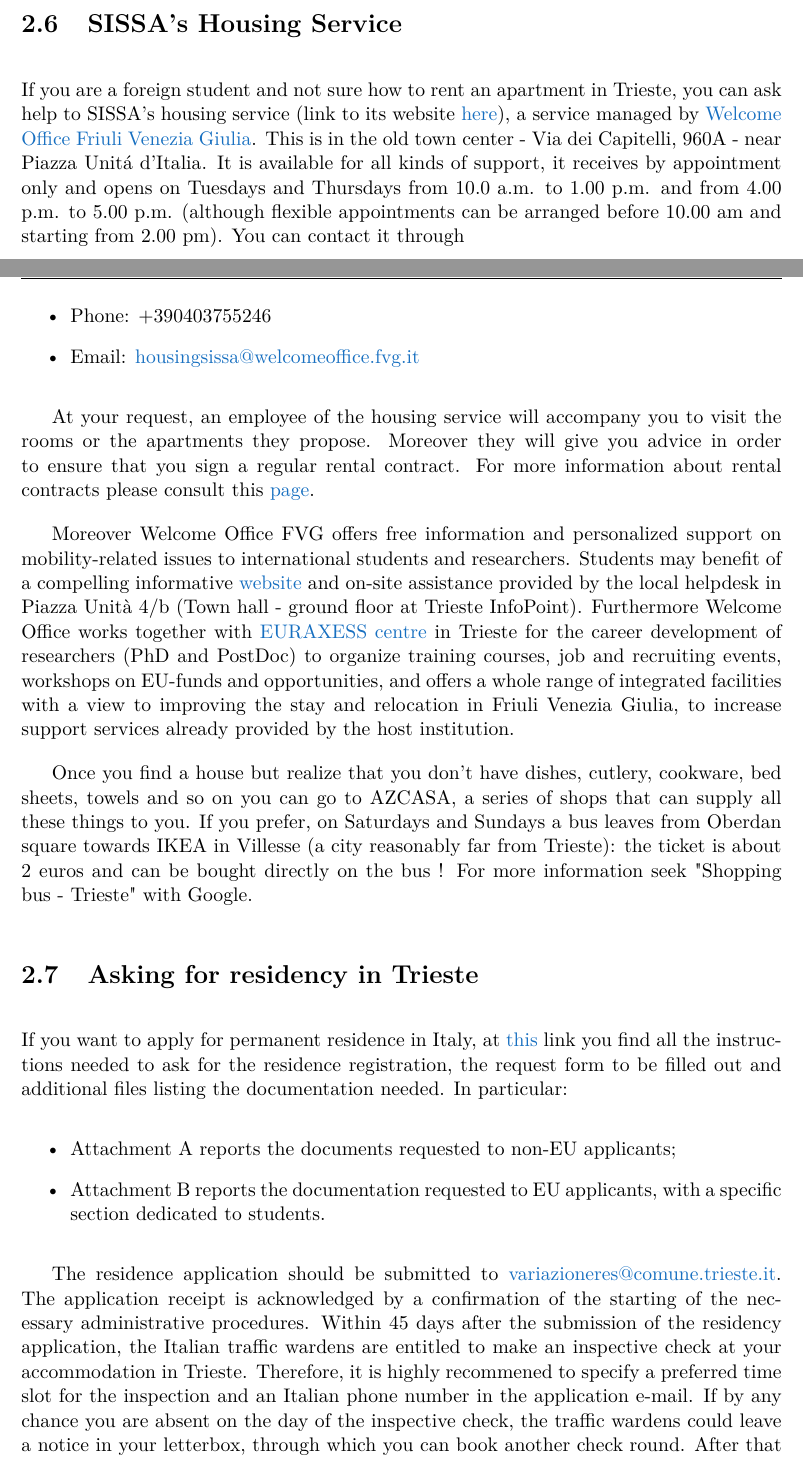
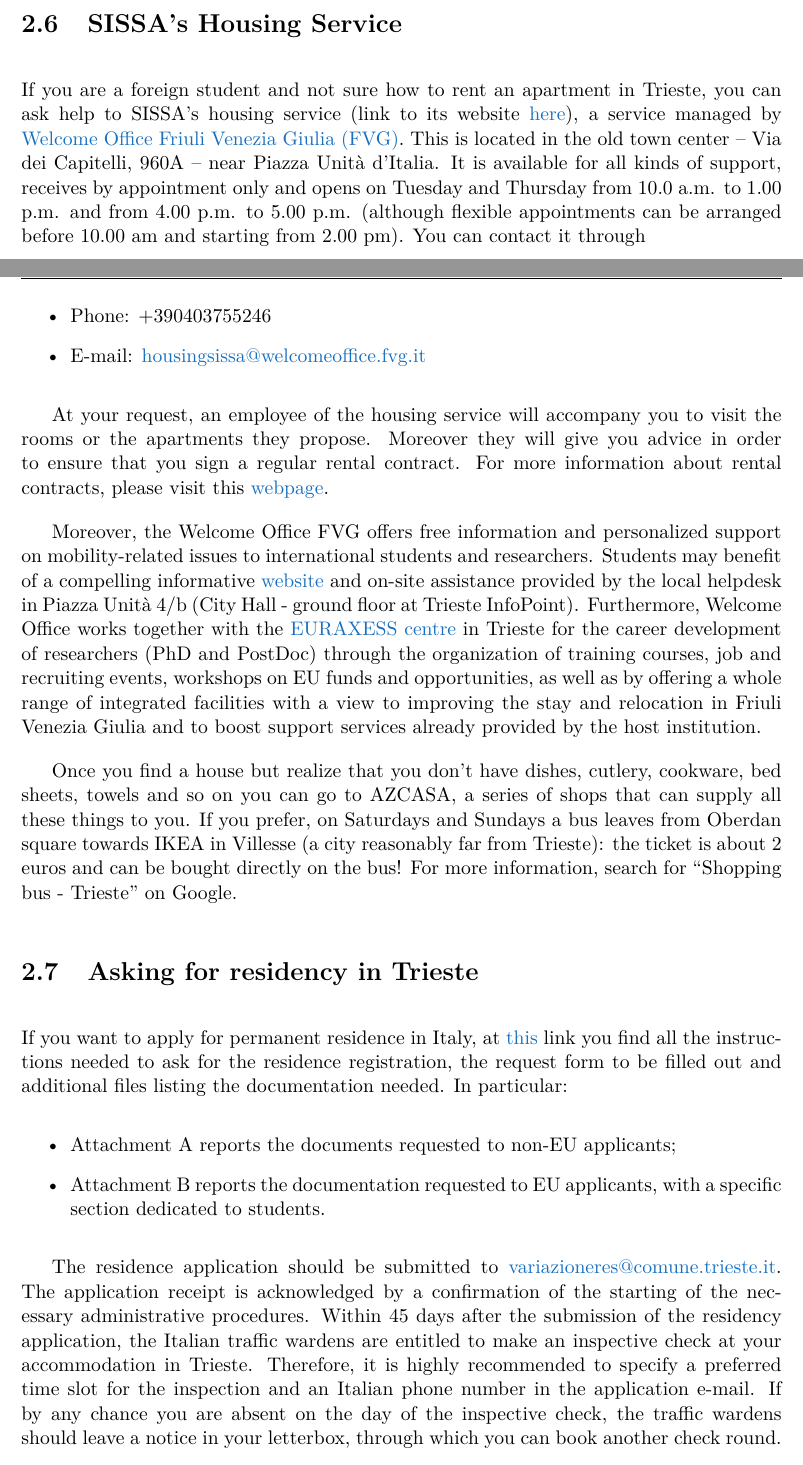
Before and after one commit to studentreps/vademecum, a LaTeX thesis (vademecum.tex): two parts of pages 9 and 10 of 38, joined at a grey line, cut so that both start at the same text. Compiled offline with pdfLaTeX.

Commit message:
Revision up to Chapter 2

```diff
--- a/vademecum.tex
+++ b/vademecum.tex
@@ -142,17 +142,17 @@ With these documents in hand you can write to \linkemail{phd@sissa.it} and they
 
 \section{SISSA's Housing Service}
 
-If you are a foreign student and not sure how to rent an apartment in Trieste, you can ask help to SISSA's housing service (link to its website \href{https://www.sissa.it/housing}{here}), a service managed by \href{http://www.welcomeoffice.fvg.it}{Welcome Office Friuli Venezia Giulia}. This is in the old town center - Via dei Capitelli, $960$A - near Piazza Unit\'a d'Italia. It is available for all kinds of support, it receives by appointment only and opens on Tuesdays and Thursdays from $10.0$ a.m. to $1.00$ p.m. and from $4.00$ p.m. to $5.00$ p.m. (although flexible appointments can be arranged before $10.00$ am and starting from $2.00$ pm). You can contact it through
+If you are a foreign student and not sure how to rent an apartment in Trieste, you can ask help to SISSA's housing service (link to its website \href{https://www.sissa.it/housing}{here}), a service managed by \href{http://www.welcomeoffice.fvg.it}{Welcome Office Friuli Venezia Giulia (FVG)}. This is located in the old town center -- Via dei Capitelli, 960A -- near Piazza Unità d'Italia. It is available for all kinds of support, receives by appointment only and opens on Tuesday and Thursday from $10.0$ a.m. to $1.00$ p.m. and from $4.00$ p.m. to $5.00$ p.m. (although flexible appointments can be arranged before $10.00$ am and starting from $2.00$ pm). You can contact it through
 \begin{itemize}
 	\item Phone: $+39 040 375 5246$
-	\item Email: \linkemail{housingsissa@welcomeoffice.fvg.it}
+	\item E-mail: \linkemail{housingsissa@welcomeoffice.fvg.it}
 \end{itemize}
 
-At your request, an employee of the housing service will accompany you to visit the rooms or the apartments they propose. Moreover they will give you advice in order to ensure that you sign a regular rental contract. For more information about rental contracts please consult this \href{https://wiki.sissa.it/students/index.php/House_rental_contract}{page}.
+At your request, an employee of the housing service will accompany you to visit the rooms or the apartments they propose. Moreover they will give you advice in order to ensure that you sign a regular rental contract. For more information about rental contracts, please visit this \href{https://wiki.sissa.it/students/index.php/House_rental_contract}{webpage}.
 
-Moreover Welcome Office FVG offers free information and personalized support on mobility-related issues to international students and researchers. Students may benefit of a compelling informative \href{link http://www.welcomeoffice.fvg.it/news/}{website} and on-site assistance provided by the local helpdesk in Piazza Unit\`a $4$/b (Town hall - ground floor at Trieste InfoPoint). Furthermore Welcome Office works together with \href{https://euraxess.ec.europa.eu/}{EURAXESS centre} in Trieste for the career development of researchers (PhD and PostDoc) to organize training courses, job and recruiting events, workshops on EU-funds and opportunities, and offers a whole range of integrated facilities with a view to improving the stay and relocation in Friuli Venezia Giulia, to increase support services already provided by the host institution.
+Moreover, the Welcome Office FVG offers free information and personalized support on mobility-related issues to international students and researchers. Students may benefit of a compelling informative \href{link http://www.welcomeoffice.fvg.it/news/}{website} and on-site assistance provided by the local helpdesk in Piazza Unit\`a $4$/b (City Hall - ground floor at Trieste InfoPoint). Furthermore, Welcome Office works together with the \href{https://euraxess.ec.europa.eu/}{EURAXESS centre} in Trieste for the career development of researchers (PhD and PostDoc) through the organization of training courses, job and recruiting events, workshops on EU funds and opportunities, as well as by offering a whole range of integrated facilities with a view to improving the stay and relocation in Friuli Venezia Giulia and to boost support services already provided by the host institution.
 
-Once you find a house but realize that you don't have dishes, cutlery, cookware, bed sheets, towels and so on you can go to AZCASA, a series of shops that can supply all these things to you. If you prefer, on Saturdays and Sundays a bus leaves from Oberdan square towards IKEA in Villesse (a city reasonably far from Trieste): the ticket is about $2$ euros and can be bought directly on the bus ! For more information seek "Shopping bus - Trieste" with Google.
+Once you find a house but realize that you don't have dishes, cutlery, cookware, bed sheets, towels and so on you can go to AZCASA, a series of shops that can supply all these things to you. If you prefer, on Saturdays and Sundays a bus leaves from Oberdan square towards IKEA in Villesse (a city reasonably far from Trieste): the ticket is about 2 euros and can be bought directly on the bus! For more information, search for ``Shopping bus - Trieste'' on Google.
 
 
 \section{Asking for residency in Trieste}
@@ -163,7 +163,7 @@ If you want to apply for permanent residence in Italy, at \href{https://www.comu
 	\item Attachment B reports the documentation requested to EU applicants, with a specific section dedicated to students.
 \end{itemize}
 
-The residence application should be submitted to \linkemail{variazioneres@comune.trieste.it}. The application receipt is acknowledged by a confirmation of the starting of the necessary administrative procedures. Within 45 days after the submission of the residency application, the Italian traffic wardens are entitled to make an inspective check at your accommodation in Trieste. Therefore, it is highly recommened to specify a preferred time slot for the inspection and an Italian phone number in the application e-mail. If by any chance you are absent on the day of the inspective check, the traffic wardens could leave a notice in your letterbox, through which you can book another check round. After that 45 days have passed since the submission application documents, no communications are sent by the Trieste registry office normally, unless your application is rejected.
+The residence application should be submitted to \linkemail{variazioneres@comune.trieste.it}. The application receipt is acknowledged by a confirmation of the starting of the necessary administrative procedures. Within 45 days after the submission of the residency application, the Italian traffic wardens are entitled to make an inspective check at your accommodation in Trieste. Therefore, it is highly recommended to specify a preferred time slot for the inspection and an Italian phone number in the application e-mail. If by any chance you are absent on the day of the inspective check, the traffic wardens should leave a notice in your letterbox, through which you can book another check round. After that 45 days have passed since the submission of the application documents, no communications are sent by the Trieste registry office normally, unless your application is rejected.
 
 In case you are in the position of resigning your residency status, you must send an official communication to the very same e-mail address \linkemail{variazioneres@comune.trieste.it}.
 
```
